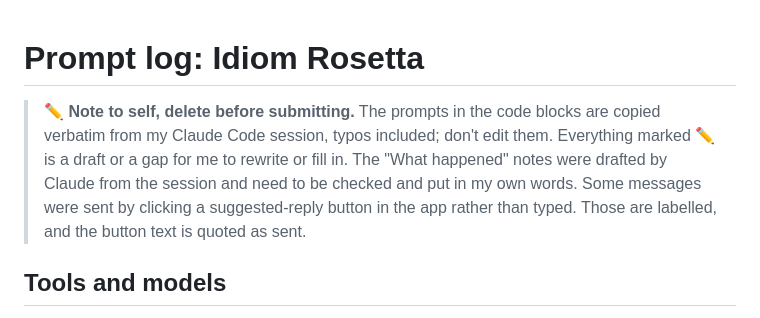
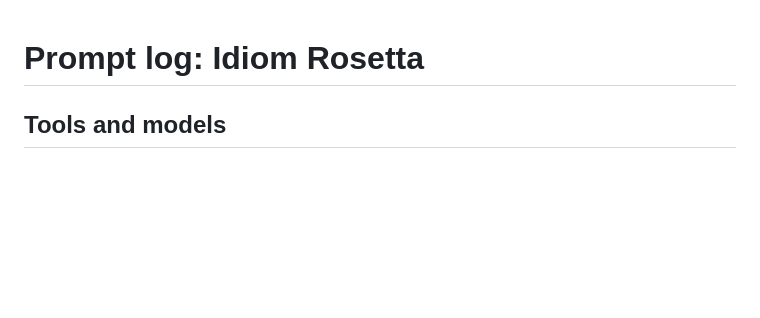
Before and after one commit to ebeetles/rosetta, a Markdown page: prompt_log.md, the part around the change. Rendered like a GitHub page; blank space fills up the shorter version.

Commit message:
update prompt log

```diff
--- a/prompt_log.md
+++ b/prompt_log.md
@@ -1,6 +1,4 @@
 # Prompt log: Idiom Rosetta
-
-> ✏️ **Note to self, delete before submitting.** The prompts in the code blocks are copied verbatim from my Claude Code session, typos included; don't edit them. Everything marked ✏️ is a draft or a gap for me to rewrite or fill in. The "What happened" notes were drafted by Claude from the session and need to be checked and put in my own words. Some messages were sent by clicking a suggested-reply button in the app rather than typed. Those are labelled, and the button text is quoted as sent.
 
 ## Tools and models
 
```
